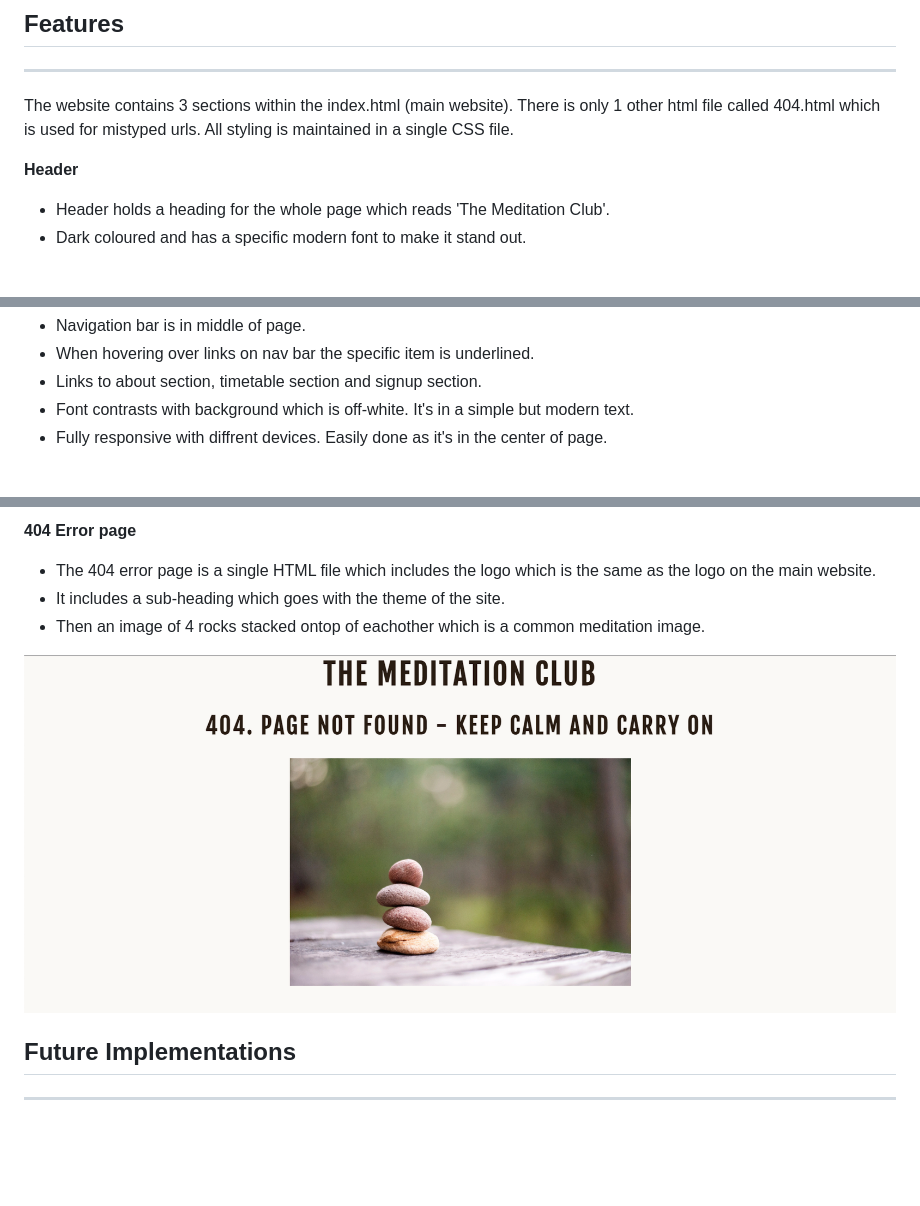
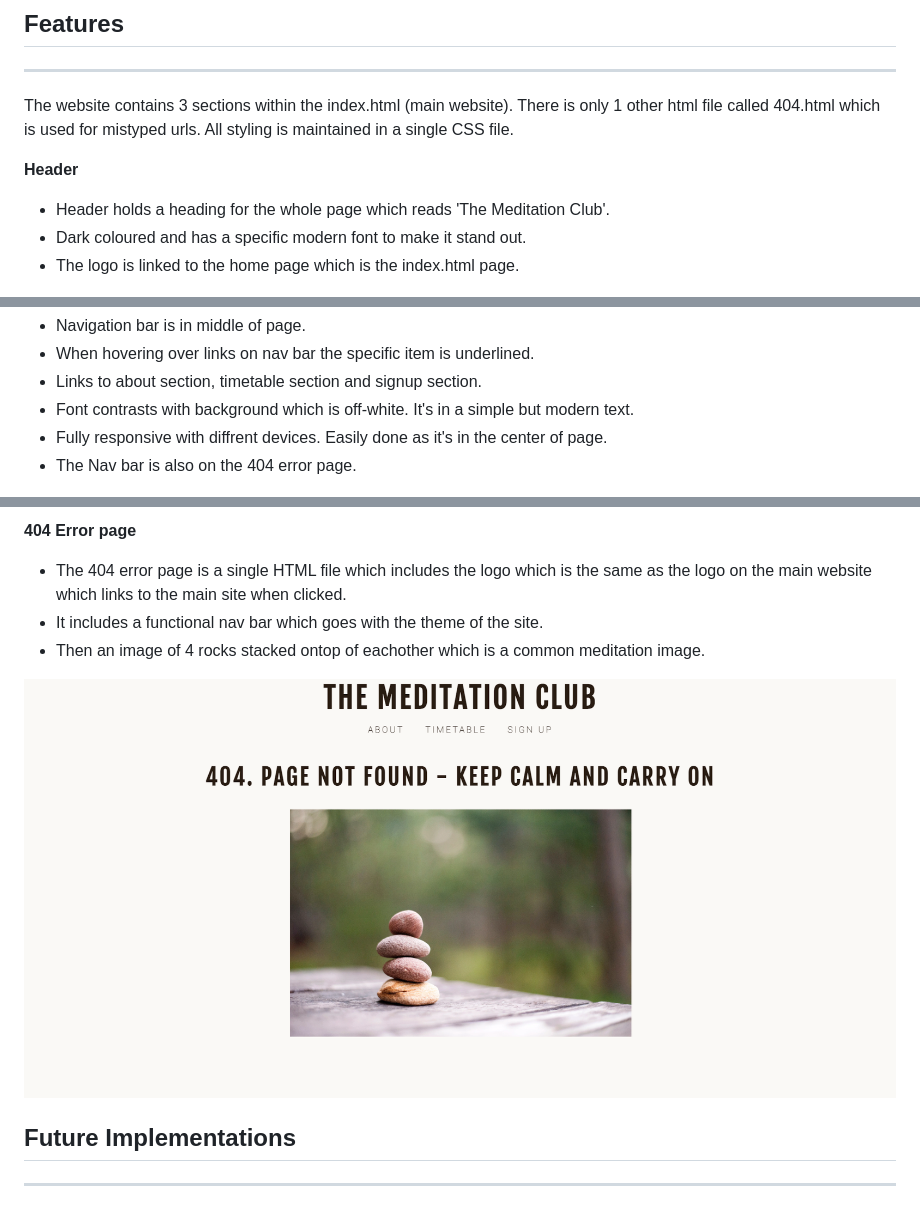
Before and after one commit to PritenMakwana44/the-meditation-club, a Markdown page: README.md, 3 parts joined by grey strips. GitHub-like rendering; pictures changed too: readme-resources/images/error-page.png; blank space fills up the shorter version.

Commit message:
404 error site working and readme updated to reflect

```diff
--- a/README.md
+++ b/README.md
@@ -113,6 +113,7 @@ The website contains 3 sections within the index.html (main website). There is o
 **Header**
 - Header holds a heading for the whole page which reads 'The Meditation Club'.
 - Dark coloured and has a specific modern font to make it stand out.
+- The logo is linked to the home page which is the index.html page.
 
 ![Header-navbar](/readme-resources/images/Header-and-nav-bar.png)
 
@@ -122,6 +123,7 @@ The website contains 3 sections within the index.html (main website). There is o
 - Links to about section, timetable section and signup section.
 - Font contrasts with background which is off-white. It's in a simple but modern text.
 - Fully responsive with diffrent devices. Easily done as it's in the center of page.
+- The Nav bar is also on the 404 error page.
 
 ![Header-navbar](/readme-resources/images/Header-and-nav-bar.png)
 
@@ -171,8 +173,8 @@ The website contains 3 sections within the index.html (main website). There is o
 ![footer](/readme-resources/images/footer.png)
 
 **404 Error page**
-- The 404 error page is a single HTML file which includes the logo which is the same as the logo on the main website.
-- It includes a sub-heading which goes with the theme of the site.
+- The 404 error page is a single HTML file which includes the logo which is the same as the logo on the main website which links to the main site when clicked.
+- It includes a functional nav bar which goes with the theme of the site.
 - Then an image of 4 rocks stacked ontop of eachother which is a common meditation image.
 
 ![404](/readme-resources/images/error-page.png)
```
